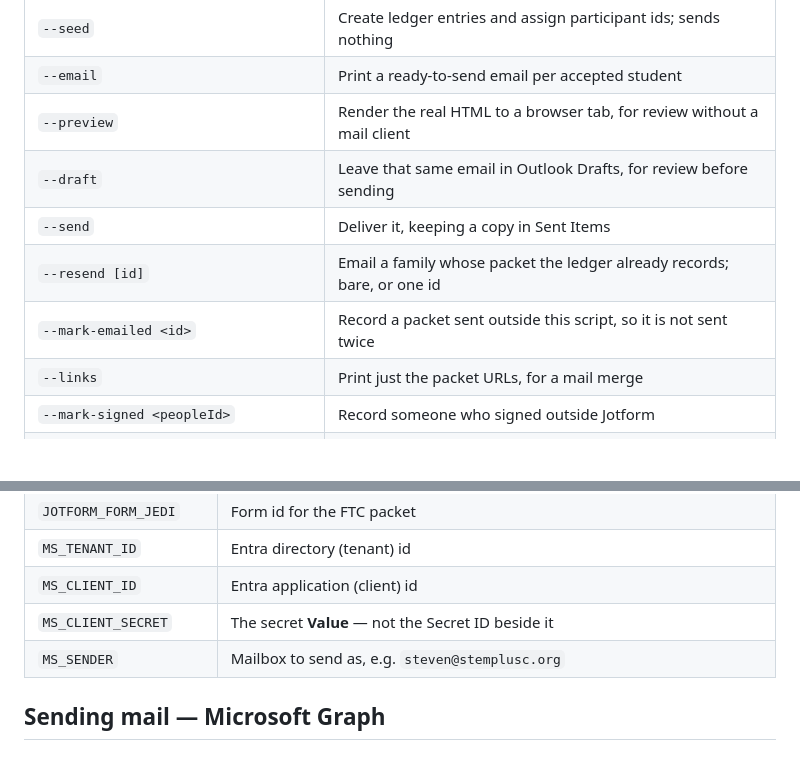
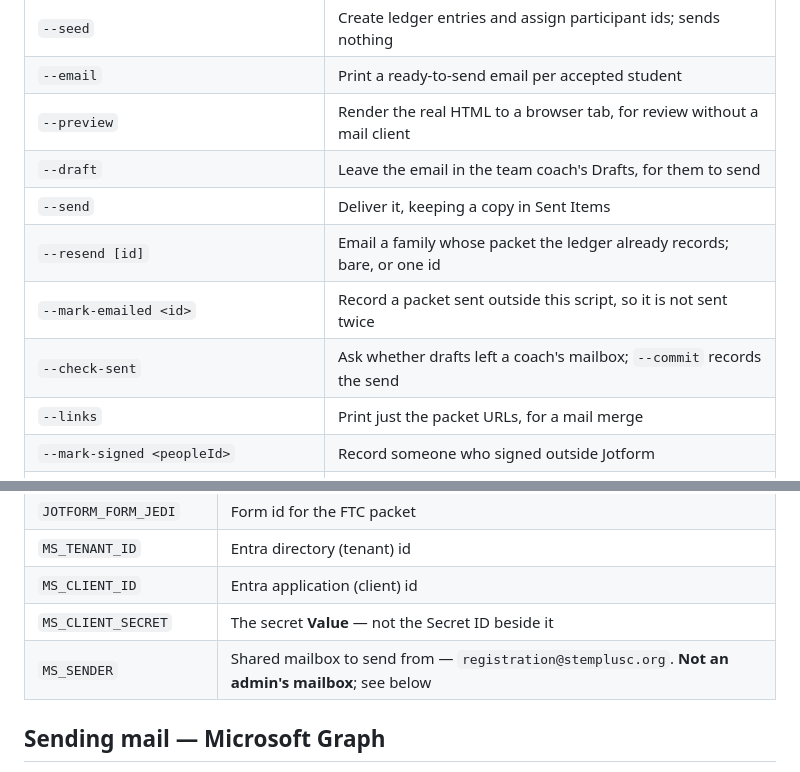
Before and after one commit to STEM-Plus-C/stemplusc.org, a Markdown page: scripts/onboarding/README.md, 2 parts joined by grey strips. GitHub-like rendering; blank space fills up the shorter version.

```diff
--- a/scripts/onboarding/README.md
+++ b/scripts/onboarding/README.md
@@ -69,10 +107,11 @@ change anything.
 | `--seed` | Create ledger entries and assign participant ids; sends nothing |
 | `--email` | Print a ready-to-send email per accepted student |
 | `--preview` | Render the real HTML to a browser tab, for review without a mail client |
-| `--draft` | Leave that same email in Outlook Drafts, for review before sending |
+| `--draft` | Leave the email in the team coach's Drafts, for them to send |
 | `--send` | Deliver it, keeping a copy in Sent Items |
 | `--resend [id]` | Email a family whose packet the ledger already records; bare, or one id |
 | `--mark-emailed <id>` | Record a packet sent outside this script, so it is not sent twice |
+| `--check-sent` | Ask whether drafts left a coach's mailbox; `--commit` records the send |
 | `--links` | Print just the packet URLs, for a mail merge |
 | `--mark-signed <peopleId>` | Record someone who signed outside Jotform |
 | `--set-email <ID>:<student\|parent>=<addr>` | Correct an address FIRST has wrong |
@@ -650,7 +689,7 @@ Never commit these — this repository is public.
 | `MS_TENANT_ID` | Entra directory (tenant) id |
 | `MS_CLIENT_ID` | Entra application (client) id |
 | `MS_CLIENT_SECRET` | The secret **Value** — not the Secret ID beside it |
-| `MS_SENDER` | Mailbox to send as, e.g. `steven@stemplusc.org` |
+| `MS_SENDER` | Shared mailbox to send from — `registration@stemplusc.org`. **Not an admin's mailbox**; see below |
 
 ## Sending mail — Microsoft Graph
 
```
Also changed, not shown: other parts of scripts/onboarding/README.md (+110 -46 lines).
